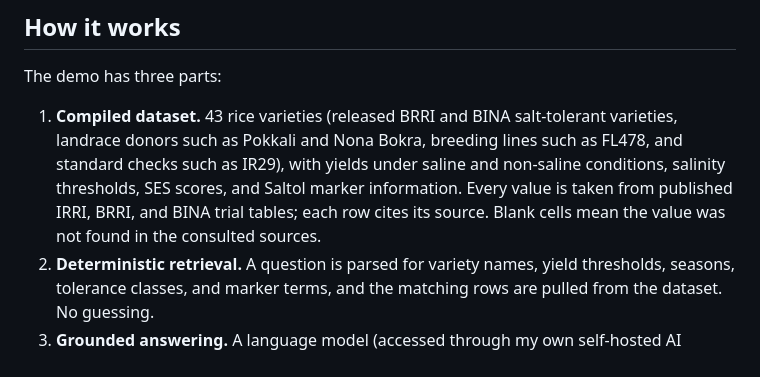
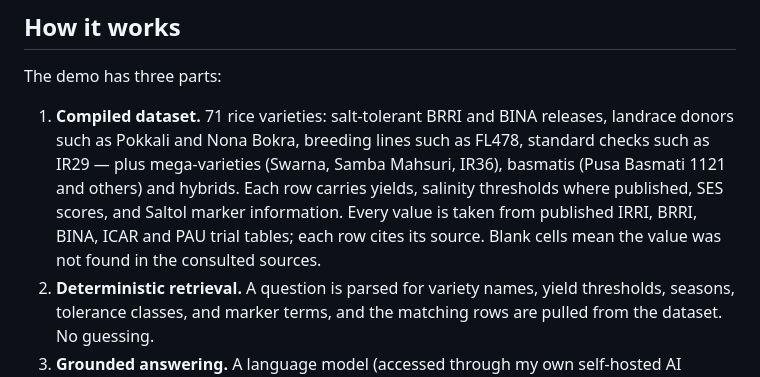
Before and after one commit to adityapratap0077-cloud/breeding-chat-demo, a Markdown page: SYNOPSIS.md, the part around the change. Drawn GitHub-style.

Commit message:
71-variety scope; why-curated rationale

```diff
--- a/SYNOPSIS.md
+++ b/SYNOPSIS.md
@@ -33,13 +33,15 @@ assistant a breeder can check, not just chat with.
 
 The demo has three parts:
 
-1. **Compiled dataset.** 43 rice varieties (released BRRI and BINA
-   salt-tolerant varieties, landrace donors such as Pokkali and Nona Bokra,
-   breeding lines such as FL478, and standard checks such as IR29), with
-   yields under saline and non-saline conditions, salinity thresholds, SES
-   scores, and Saltol marker information. Every value is taken from published
-   IRRI, BRRI, and BINA trial tables; each row cites its source. Blank cells
-   mean the value was not found in the consulted sources.
+1. **Compiled dataset.** 71 rice varieties: salt-tolerant BRRI and BINA
+   releases, landrace donors such as Pokkali and Nona Bokra, breeding lines
+   such as FL478, standard checks such as IR29 — plus mega-varieties
+   (Swarna, Samba Mahsuri, IR36), basmatis (Pusa Basmati 1121 and others)
+   and hybrids. Each row carries yields, salinity thresholds where
+   published, SES scores, and Saltol marker information. Every value is
+   taken from published IRRI, BRRI, BINA, ICAR and PAU trial tables; each
+   row cites its source. Blank cells mean the value was not found in the
+   consulted sources.
 2. **Deterministic retrieval.** A question is parsed for variety names, yield
    thresholds, seasons, tolerance classes, and marker terms, and the matching
    rows are pulled from the dataset. No guessing.
```
